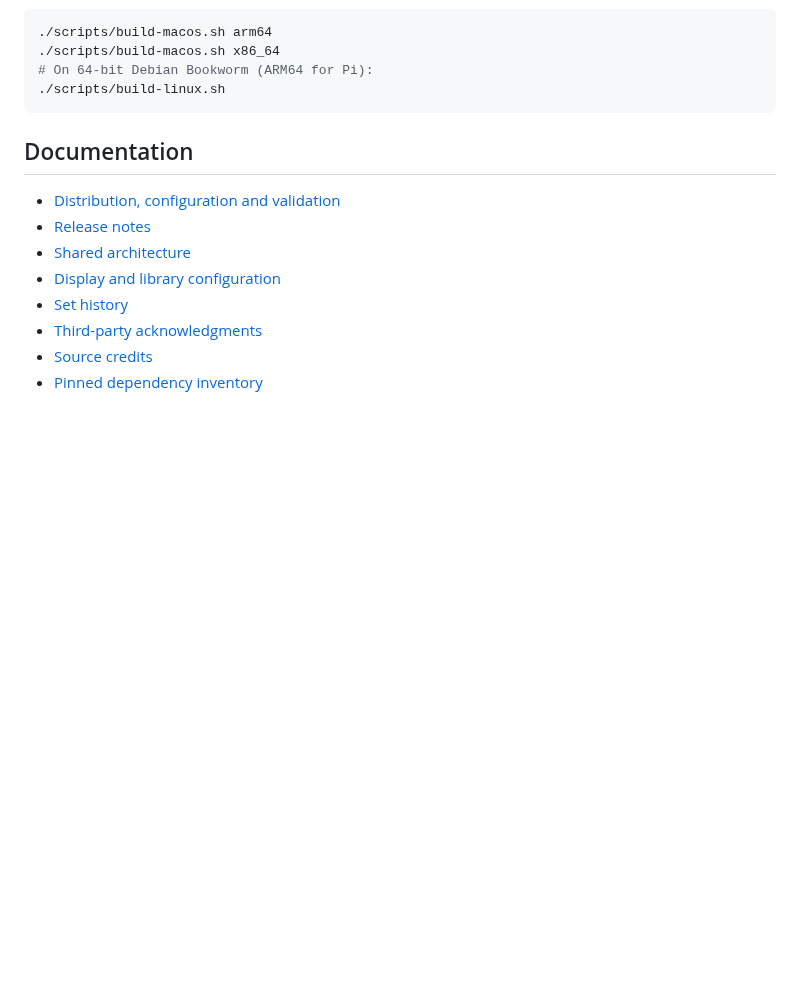
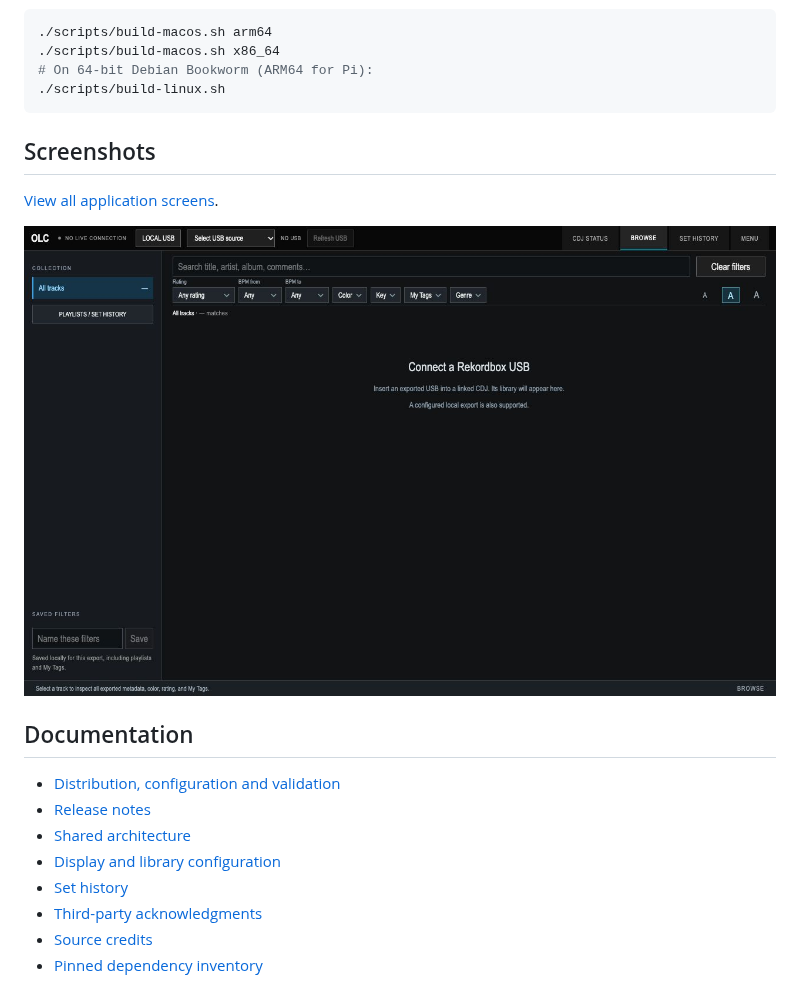
Before and after one commit to hdelplan/OneLibraryCompanion, a Markdown page: README.md, the part around the change. Rendered like a GitHub page; pictures changed too: docs/screenshots/browse.png (added); blank space fills up the shorter version.

Commit message:
Add production screen gallery to distribution documentation

````diff
--- a/README.md
+++ b/README.md
@@ -31,6 +31,12 @@ Use manual-IP connections in MENU, or select a CDJ-facing interface and restart.
 ./scripts/build-linux.sh
 ```
 
+## Screenshots
+
+[View all application screens](docs/screenshots.md).
+
+![OLC Browse](docs/screenshots/browse.png)
+
 ## Documentation
 
 - [Distribution, configuration and validation](docs/distribution.md)
````
Also changed, not shown: docs/screenshots.md (added, +39 -0 lines), docs/screenshots/cdj-status.png (added), docs/screenshots/menu-connections.png (added), docs/screenshots/menu-display.png (added), docs/screenshots/menu-library-filters.png (added), docs/screenshots/set-history.png (added), 1 other file.
